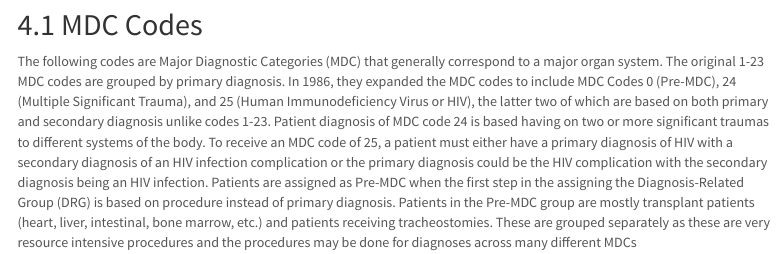
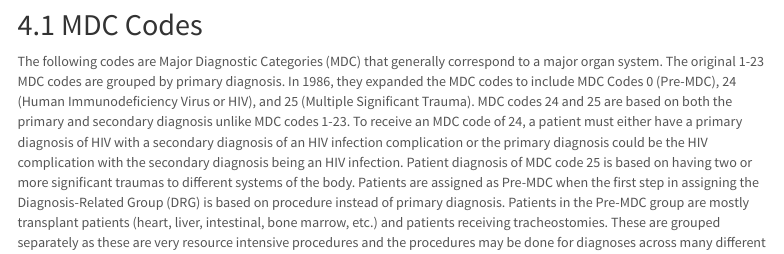
Before and after one commit to rndparr/CS534-Final, an R Markdown document (Report.Rmd): the page in a window 1100 px wide, from 3660 px down. Rendered offline with R 4.5, knitr and Pandoc, with nearby package versions; some code elsewhere in the file could not run offline; menus at the side of the page are left out; long lines of code are wrapped.

Commit message:
Updated MDC Paragraph

````diff
--- a/Report.Rmd
+++ b/Report.Rmd
@@ -175,7 +175,7 @@ report_table(head(dat, 50))
 
 ## MDC Codes
 
-The following codes are Major Diagnostic Categories (MDC) that generally correspond to a major organ system. The original 1-23 MDC codes are grouped by primary diagnosis. In 1986, they expanded the MDC codes to include MDC Codes 0 (Pre-MDC), 24 (Multiple Significant Trauma), and 25 (Human Immunodeficiency Virus or HIV), the latter two of which are based on both primary and secondary diagnosis unlike codes 1-23. Patient diagnosis of MDC code 24 is based having on two or more significant traumas to different systems of the body. To receive an MDC code of 25, a patient must either have a primary diagnosis of HIV with a secondary diagnosis of an HIV infection complication or the primary diagnosis could be the HIV complication with the secondary diagnosis being  an HIV infection. Patients are assigned as Pre-MDC when the first step in the assigning the Diagnosis-Related Group (DRG) is based on procedure instead of primary diagnosis. Patients in the Pre-MDC group are mostly transplant patients (heart, liver, intestinal, bone marrow, etc.) and patients receiving tracheostomies. These are grouped separately as these are very resource intensive procedures and the procedures may be done for diagnoses across many different MDCs [@centersformedicaremedicaidservicesICD10CMPCSMSDRG2020].
+The following codes are Major Diagnostic Categories (MDC) that generally correspond to a major organ system. The original 1-23 MDC codes are grouped by primary diagnosis. In 1986, they expanded the MDC codes to include MDC Codes 0 (Pre-MDC), 24 (Human Immunodeficiency Virus or HIV), and 25 (Multiple Significant Trauma). MDC codes 24 and 25 are based on both the primary and secondary diagnosis unlike MDC codes 1-23. To receive an MDC code of 24, a patient must either have a primary diagnosis of HIV with a secondary diagnosis of an HIV infection complication or the primary diagnosis could be the HIV complication with the secondary diagnosis being  an HIV infection. Patient diagnosis of MDC code 25 is based on having two or more significant traumas to different systems of the body. Patients are assigned as Pre-MDC when the first step in assigning the Diagnosis-Related Group (DRG) is based on procedure instead of primary diagnosis. Patients in the Pre-MDC group are mostly transplant patients (heart, liver, intestinal, bone marrow, etc.) and patients receiving tracheostomies. These are grouped separately as these are very resource intensive procedures and the procedures may be done for diagnoses across many different MDCs.  [@centersformedicaremedicaidservicesICD10CMPCSMSDRG2020].
 
 ```{r, mdc-codes, class.source = NULL}
 mdc_codes <- data.frame('MDC Code' = as.character(0:25),
````
